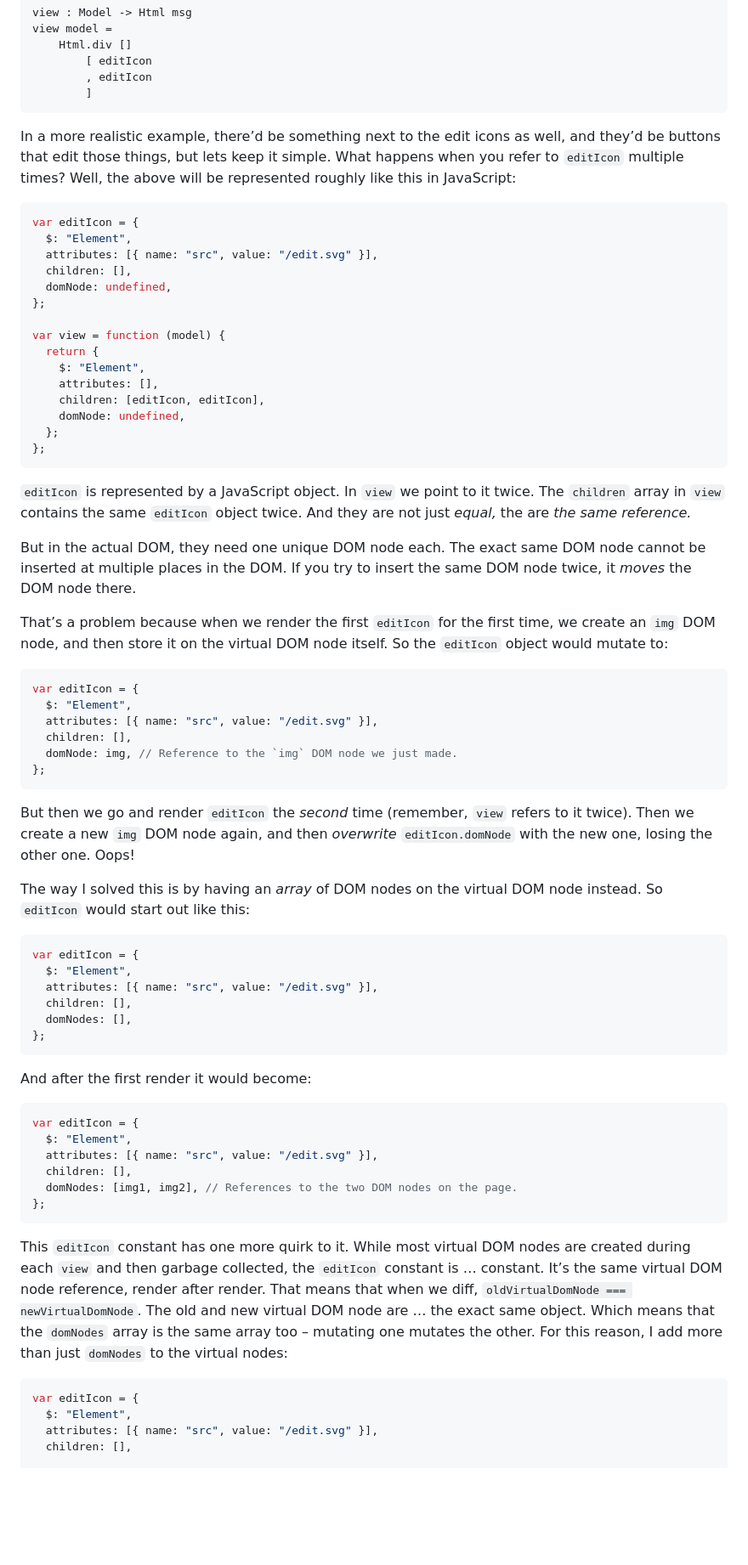
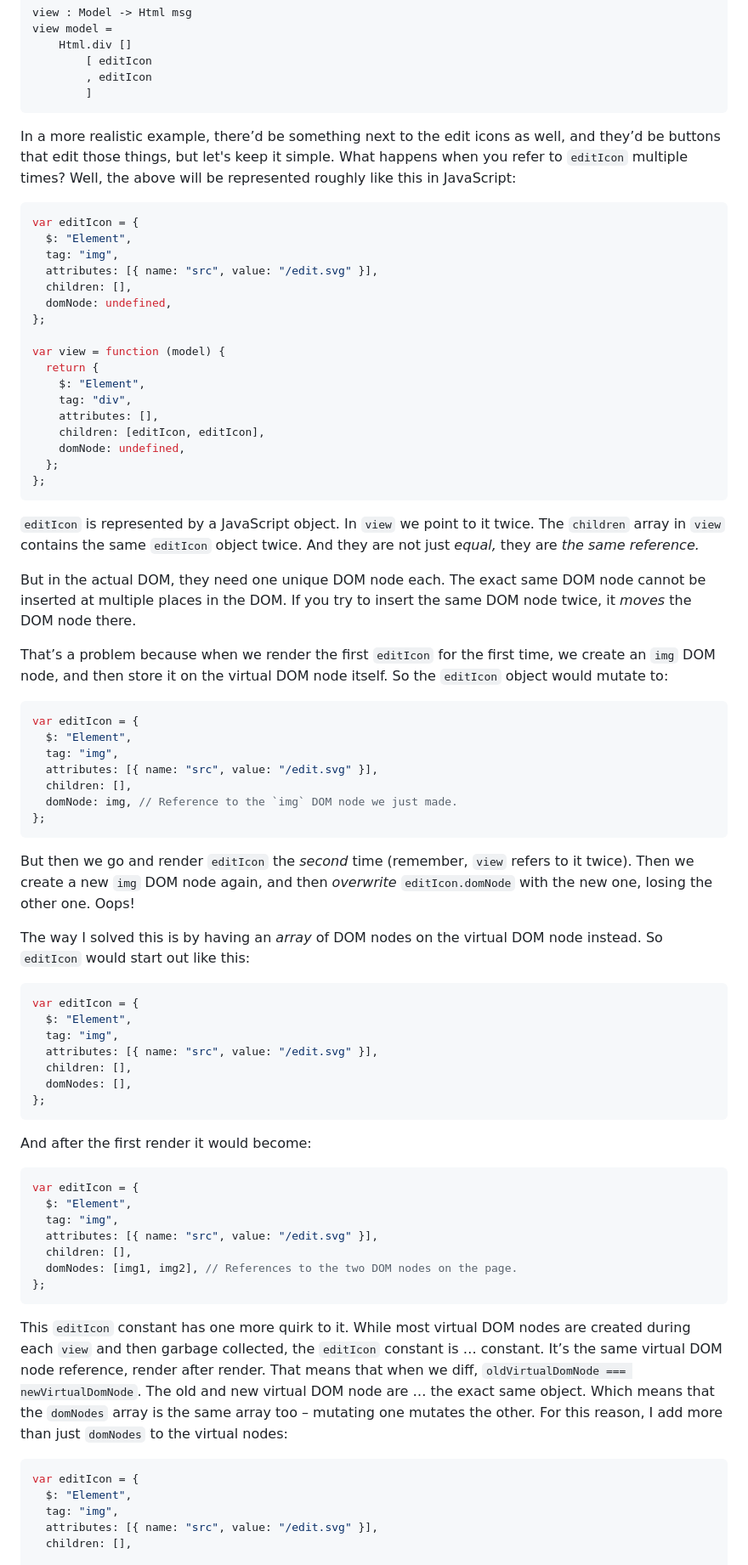
Before and after one commit to lydell/elm-safe-virtual-dom, a Markdown page: README.md, the part around the change printed below. Shown: that part at 85% size. Rendered like a GitHub page; folded sections open; blank space fills up the shorter version.

````diff
--- a/README.md
+++ b/README.md
@@ -584,11 +584,12 @@ view model =
         ]
 ```
 
-In a more realistic example, there’d be something next to the edit icons as well, and they’d be buttons that edit those things, but lets keep it simple. What happens when you refer to `editIcon` multiple times? Well, the above will be represented roughly like this in JavaScript:
+In a more realistic example, there’d be something next to the edit icons as well, and they’d be buttons that edit those things, but let's keep it simple. What happens when you refer to `editIcon` multiple times? Well, the above will be represented roughly like this in JavaScript:
 
 ```js
 var editIcon = {
   $: "Element",
+  tag: "img",
   attributes: [{ name: "src", value: "/edit.svg" }],
   children: [],
   domNode: undefined,
@@ -597,6 +598,7 @@ var editIcon = {
 var view = function (model) {
   return {
     $: "Element",
+    tag: "div",
     attributes: [],
     children: [editIcon, editIcon],
     domNode: undefined,
@@ -604,7 +606,7 @@ var view = function (model) {
 };
 ```
 
-`editIcon` is represented by a JavaScript object. In `view` we point to it twice. The `children` array in `view` contains the same `editIcon` object twice. And they are not just _equal,_ the are _the same reference._
+`editIcon` is represented by a JavaScript object. In `view` we point to it twice. The `children` array in `view` contains the same `editIcon` object twice. And they are not just _equal,_ they are _the same reference._
 
 But in the actual DOM, they need one unique DOM node each. The exact same DOM node cannot be inserted at multiple places in the DOM. If you try to insert the same DOM node twice, it _moves_ the DOM node there.
 
@@ -613,6 +615,7 @@ That’s a problem because when we render the first `editIcon` for the first tim
 ```js
 var editIcon = {
   $: "Element",
+  tag: "img",
   attributes: [{ name: "src", value: "/edit.svg" }],
   children: [],
   domNode: img, // Reference to the `img` DOM node we just made.
@@ -626,6 +629,7 @@ The way I solved this is by having an _array_ of DOM nodes on the virtual DOM no
 ```js
 var editIcon = {
   $: "Element",
+  tag: "img",
   attributes: [{ name: "src", value: "/edit.svg" }],
   children: [],
   domNodes: [],
@@ -637,6 +641,7 @@ And after the first render it would become:
 ```js
 var editIcon = {
   $: "Element",
+  tag: "img",
   attributes: [{ name: "src", value: "/edit.svg" }],
   children: [],
   domNodes: [img1, img2], // References to the two DOM nodes on the page.
@@ -648,6 +653,7 @@ This `editIcon` constant has one more quirk to it. While most virtual DOM nodes
 ```js
 var editIcon = {
   $: "Element",
+  tag: "img",
   attributes: [{ name: "src", value: "/edit.svg" }],
   children: [],
 
````
Also changed, not shown: other parts of README.md (+12 -12 lines).
